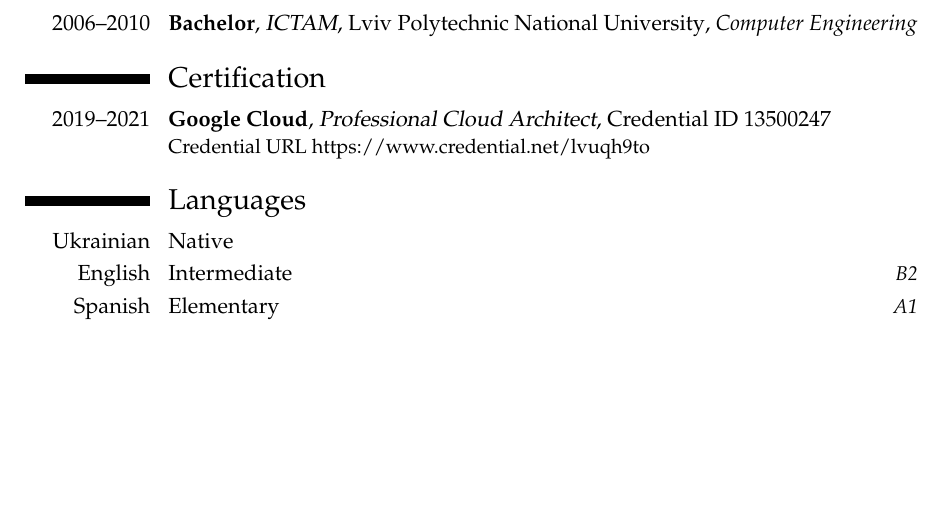
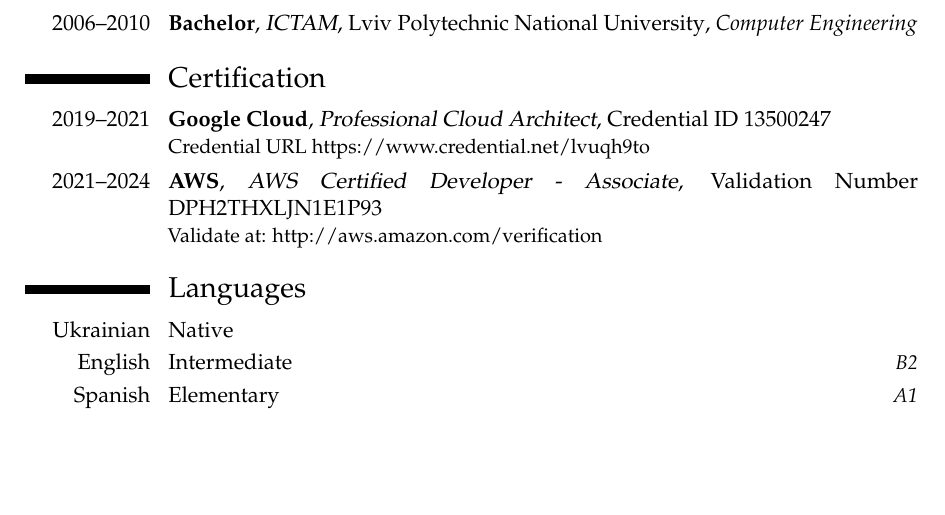
Before and after one commit to PetroRavlinko/resume, a LaTeX CV (PetroRavlinko-CV.tex): part of page 3 of 3, cut so that both start at the same text. Compiled offline with pdfLaTeX.

Commit message:
update certifications

```diff
--- a/PetroRavlinko-CV.tex
+++ b/PetroRavlinko-CV.tex
@@ -164,6 +164,8 @@
 \section{Certification}
 \cventry{2019--2021}{Google Cloud}{Professional Cloud Architect}{Credential ID 13500247}{}
 {Credential URL https://www.credential.net/lvuqh9to}
+\cventry{2021--2024}{AWS}{AWS Certified Developer - Associate}{Validation Number DPH2THXLJN1E1P93}{}
+{Validate at: http://aws.amazon.com/verification}
 
 \section{Languages}
 \cvitemwithcomment{Ukrainian}{Native}{}
```
